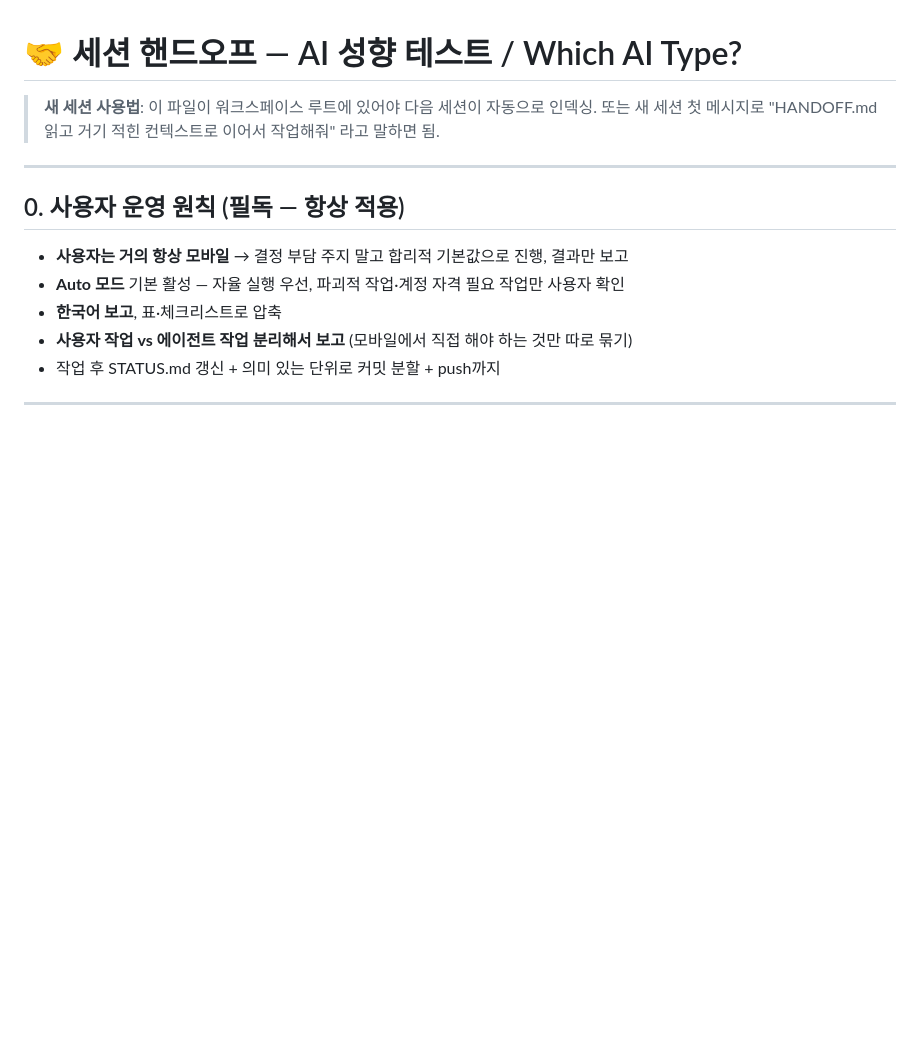
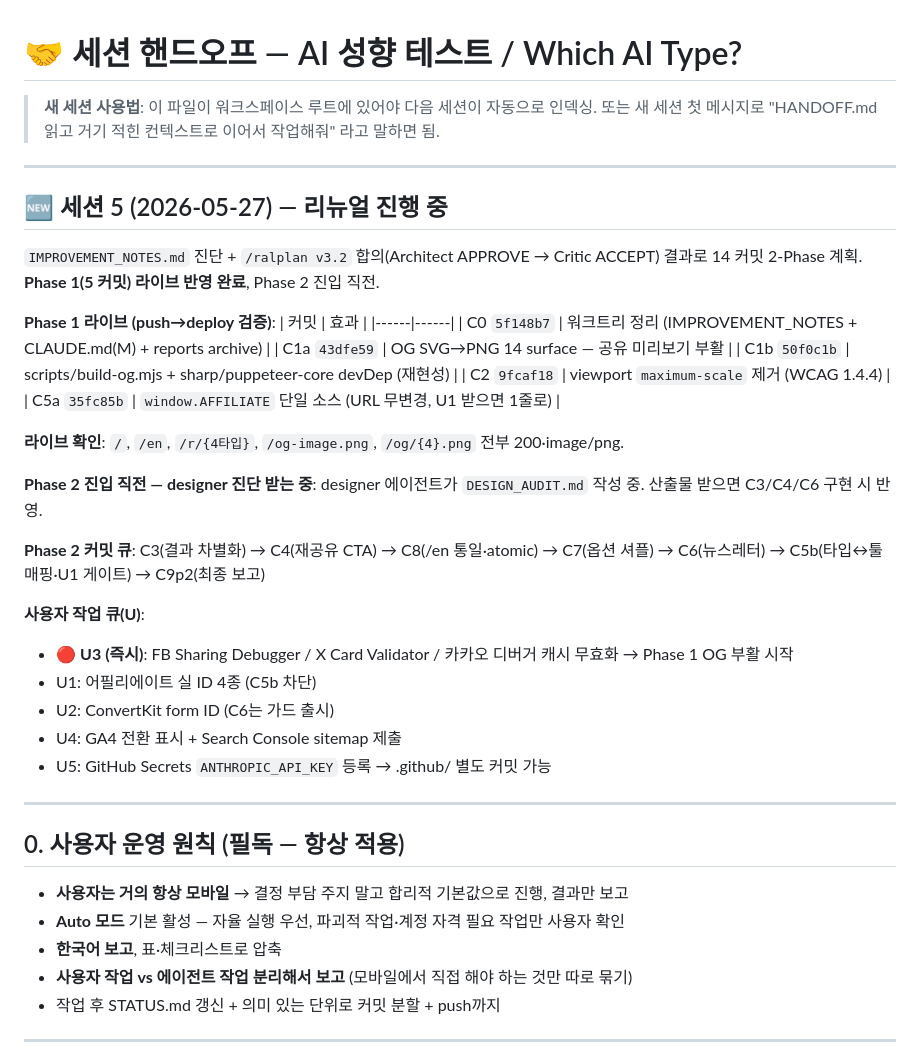
Before and after one commit to taxlsj93/ai-faction-quiz, a Markdown page: HANDOFF.md, the part around the change. Rendered like a GitHub page; blank space fills up the shorter version.

```diff
--- a/HANDOFF.md
+++ b/HANDOFF.md
@@ -2,6 +2,36 @@
 
 > **새 세션 사용법**: 이 파일이 워크스페이스 루트에 있어야 다음 세션이 자동으로 인덱싱.
 > 또는 새 세션 첫 메시지로 "HANDOFF.md 읽고 거기 적힌 컨텍스트로 이어서 작업해줘" 라고 말하면 됨.
+
+---
+
+## 🆕 세션 5 (2026-05-27) — 리뉴얼 진행 중
+
+`IMPROVEMENT_NOTES.md` 진단 + `/ralplan v3.2` 합의(Architect APPROVE → Critic ACCEPT) 결과로
+14 커밋 2-Phase 계획. **Phase 1(5 커밋) 라이브 반영 완료**, Phase 2 진입 직전.
+
+**Phase 1 라이브 (push→deploy 검증)**:
+| 커밋 | 효과 |
+|------|------|
+| C0  `5f148b7` | 워크트리 정리 (IMPROVEMENT_NOTES + CLAUDE.md(M) + reports archive) |
+| C1a `43dfe59` | OG SVG→PNG 14 surface — 공유 미리보기 부활 |
+| C1b `50f0c1b` | scripts/build-og.mjs + sharp/puppeteer-core devDep (재현성) |
+| C2  `9fcaf18` | viewport `maximum-scale` 제거 (WCAG 1.4.4) |
+| C5a `35fc85b` | `window.AFFILIATE` 단일 소스 (URL 무변경, U1 받으면 1줄로) |
+
+**라이브 확인**: `/`, `/en`, `/r/{4타입}`, `/og-image.png`, `/og/{4}.png` 전부 200·image/png.
+
+**Phase 2 진입 직전 — designer 진단 받는 중**:
+designer 에이전트가 `DESIGN_AUDIT.md` 작성 중. 산출물 받으면 C3/C4/C6 구현 시 반영.
+
+**Phase 2 커밋 큐**: C3(결과 차별화) → C4(재공유 CTA) → C8(/en 통일·atomic) → C7(옵션 셔플) → C6(뉴스레터) → C5b(타입↔툴 매핑·U1 게이트) → C9p2(최종 보고)
+
+**사용자 작업 큐(U)**:
+- 🔴 **U3 (즉시)**: FB Sharing Debugger / X Card Validator / 카카오 디버거 캐시 무효화 → Phase 1 OG 부활 시작
+- U1: 어필리에이트 실 ID 4종 (C5b 차단)
+- U2: ConvertKit form ID (C6는 가드 출시)
+- U4: GA4 전환 표시 + Search Console sitemap 제출
+- U5: GitHub Secrets `ANTHROPIC_API_KEY` 등록 → .github/ 별도 커밋 가능
 
 ---
 
```
Also changed, not shown: STATUS.md (+37 -6 lines).
